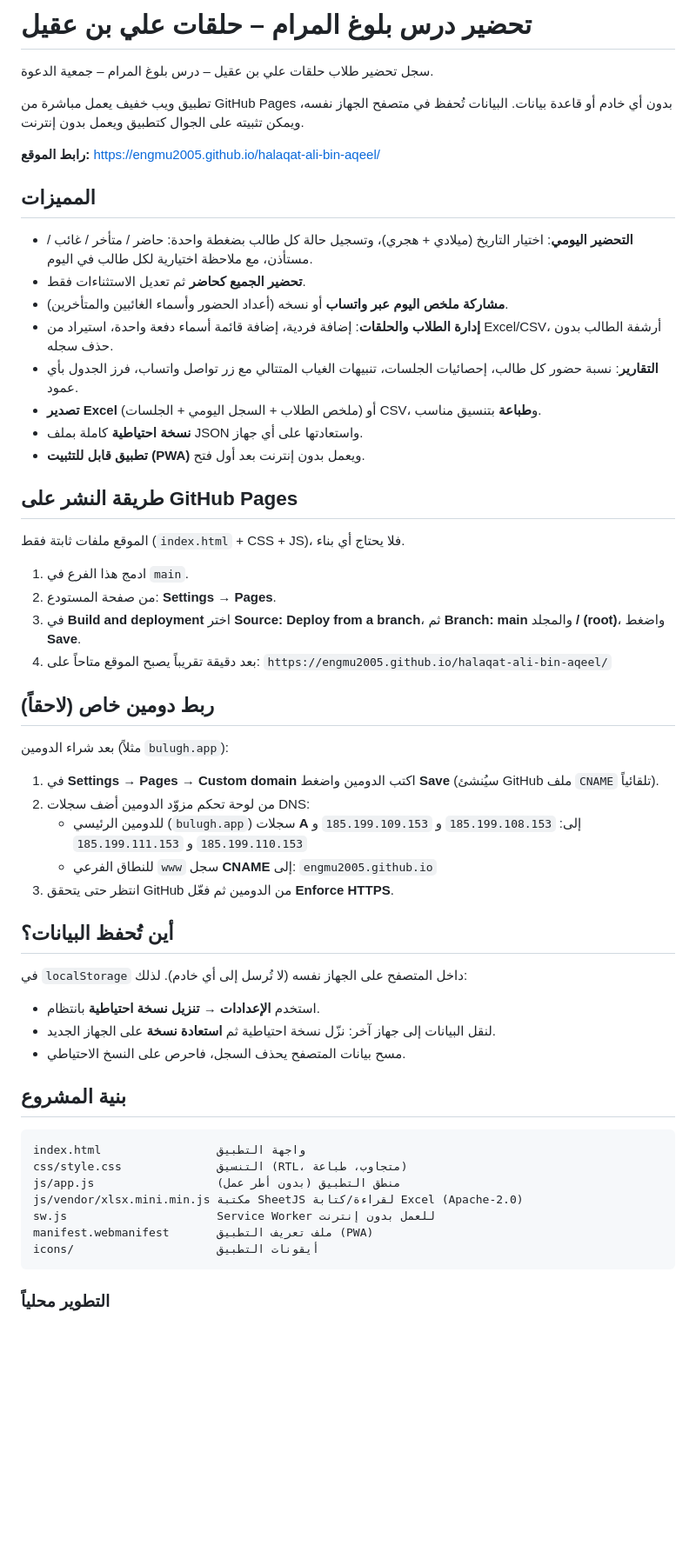
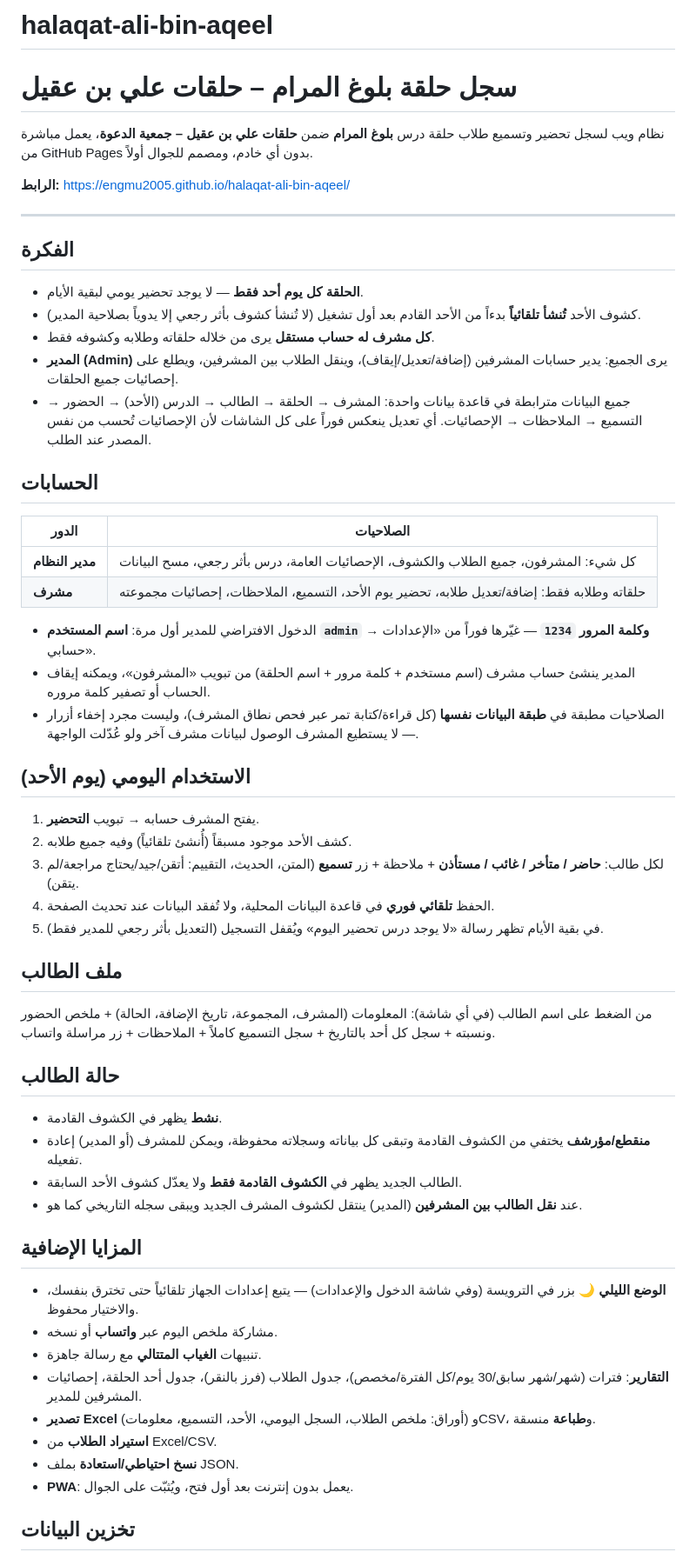
Before and after one commit to engmu2005/halaqat-ali-bin-aqeel, a Markdown page: README.md, the part around one of its changes. Shown at 87% size. GitHub-like rendering; blank space fills up the shorter version.

````diff
--- a/README.md
+++ b/README.md
@@ -1,61 +1,60 @@
-# تحضير درس بلوغ المرام – حلقات علي بن عقيل
+# halaqat-ali-bin-aqeel
+# سجل حلقة بلوغ المرام – حلقات علي بن عقيل
 
-سجل تحضير طلاب حلقات علي بن عقيل – درس بلوغ المرام – جمعية الدعوة.
+نظام ويب لسجل تحضير وتسميع طلاب حلقة درس **بلوغ المرام** ضمن **حلقات علي بن عقيل – جمعية الدعوة**، يعمل مباشرة من GitHub Pages بدون أي خادم، ومصمم للجوال أولاً.
 
-تطبيق ويب خفيف يعمل مباشرة من GitHub Pages بدون أي خادم أو قاعدة بيانات. البيانات تُحفظ في متصفح الجهاز نفسه، ويمكن تثبيته على الجوال كتطبيق ويعمل بدون إنترنت.
+**الرابط:** https://engmu2005.github.io/halaqat-ali-bin-aqeel/
 
-**رابط الموقع:** https://engmu2005.github.io/halaqat-ali-bin-aqeel/
+---
 
-## المميزات
+## الفكرة
 
-- **التحضير اليومي**: اختيار التاريخ (ميلادي + هجري)، وتسجيل حالة كل طالب بضغطة واحدة: حاضر / متأخر / غائب / مستأذن، مع ملاحظة اختيارية لكل طالب في اليوم.
-- **تحضير الجميع كحاضر** ثم تعديل الاستثناءات فقط.
-- **مشاركة ملخص اليوم عبر واتساب** أو نسخه (أعداد الحضور وأسماء الغائبين والمتأخرين).
-- **إدارة الطلاب والحلقات**: إضافة فردية، إضافة قائمة أسماء دفعة واحدة، استيراد من Excel/CSV، أرشفة الطالب بدون حذف سجله.
-- **التقارير**: نسبة حضور كل طالب، إحصائيات الجلسات، تنبيهات الغياب المتتالي مع زر تواصل واتساب، فرز الجدول بأي عمود.
-- **تصدير Excel** (ملخص الطلاب + السجل اليومي + الجلسات) أو CSV، و**طباعة** بتنسيق مناسب.
-- **نسخة احتياطية** كاملة بملف JSON واستعادتها على أي جهاز.
-- **تطبيق قابل للتثبيت (PWA)** ويعمل بدون إنترنت بعد أول فتح.
+- **الحلقة كل يوم أحد فقط** — لا يوجد تحضير يومي لبقية الأيام.
+- كشوف الأحد **تُنشأ تلقائياً** بدءاً من الأحد القادم بعد أول تشغيل (لا تُنشأ كشوف بأثر رجعي إلا يدوياً بصلاحية المدير).
+- **كل مشرف له حساب مستقل** يرى من خلاله حلقاته وطلابه وكشوفه فقط.
+- **المدير (Admin)** يرى الجميع: يدير حسابات المشرفين (إضافة/تعديل/إيقاف)، وينقل الطلاب بين المشرفين، ويطلع على إحصائيات جميع الحلقات.
+- جميع البيانات مترابطة في قاعدة بيانات واحدة: المشرف → الحلقة → الطالب → الدرس (الأحد) → الحضور → التسميع → الملاحظات → الإحصائيات. أي تعديل ينعكس فوراً على كل الشاشات لأن الإحصائيات تُحسب من نفس المصدر عند الطلب.
 
-## طريقة النشر على GitHub Pages
+## الحسابات
 
-الموقع ملفات ثابتة فقط (`index.html` + CSS + JS)، فلا يحتاج أي بناء.
+| الدور | الصلاحيات |
+|---|---|
+| **مدير النظام** | كل شيء: المشرفون، جميع الطلاب والكشوف، الإحصائيات العامة، درس بأثر رجعي، مسح البيانات |
+| **مشرف** | حلقاته وطلابه فقط: إضافة/تعديل طلابه، تحضير يوم الأحد، التسميع، الملاحظات، إحصائيات مجموعته |
 
-1. ادمج هذا الفرع في `main`.
-2. من صفحة المستودع: **Settings → Pages**.
-3. في **Build and deployment** اختر **Source: Deploy from a branch**، ثم **Branch: main** والمجلد **/ (root)**، واضغط **Save**.
-4. بعد دقيقة تقريباً يصبح الموقع متاحاً على: `https://engmu2005.github.io/halaqat-ali-bin-aqeel/`
+- الدخول الافتراضي للمدير أول مرة: **اسم المستخدم `admin` وكلمة المرور `1234`** — غيّرها فوراً من «الإعدادات → حسابي».
+- المدير ينشئ حساب مشرف (اسم مستخدم + كلمة مرور + اسم الحلقة) من تبويب «المشرفون»، ويمكنه إيقاف الحساب أو تصفير كلمة مروره.
+- الصلاحيات مطبقة في **طبقة البيانات نفسها** (كل قراءة/كتابة تمر عبر فحص نطاق المشرف)، وليست مجرد إخفاء أزرار — لا يستطيع المشرف الوصول لبيانات مشرف آخر ولو عُدّلت الواجهة.
 
-## ربط دومين خاص (لاحقاً)
+## الاستخدام اليومي (يوم الأحد)
 
-بعد شراء الدومين (مثلاً `bulugh.app`):
+1. يفتح المشرف حسابه → تبويب **التحضير**.
+2. كشف الأحد موجود مسبقاً (أُنشئ تلقائياً) وفيه جميع طلابه.
+3. لكل طالب: **حاضر / متأخر / غائب / مستأذن** + ملاحظة + زر **تسميع** (المتن، الحديث، التقييم: أتقن/جيد/يحتاج مراجعة/لم يتقن).
+4. الحفظ **تلقائي فوري** في قاعدة البيانات المحلية، ولا تُفقد البيانات عند تحديث الصفحة.
+5. في بقية الأيام تظهر رسالة «لا يوجد درس تحضير اليوم» ويُقفل التسجيل (التعديل بأثر رجعي للمدير فقط).
 
-1. في **Settings → Pages → Custom domain** اكتب الدومين واضغط **Save** (سيُنشئ GitHub ملف `CNAME` تلقائياً).
-2. من لوحة تحكم مزوّد الدومين أضف سجلات DNS:
-   - للدومين الرئيسي (`bulugh.app`) سجلات **A** إلى:
-     `185.199.108.153` و `185.199.109.153` و `185.199.110.153` و `185.199.111.153`
-   - للنطاق الفرعي `www` سجل **CNAME** إلى: `engmu2005.github.io`
-3. انتظر حتى يتحقق GitHub من الدومين ثم فعّل **Enforce HTTPS**.
+## ملف الطالب
 
-## أين تُحفظ البيانات؟
+من الضغط على اسم الطالب (في أي شاشة): المعلومات (المشرف، المجموعة، تاريخ الإضافة، الحالة) + ملخص الحضور ونسبته + سجل كل أحد بالتاريخ + سجل التسميع كاملاً + الملاحظات + زر مراسلة واتساب.
 
-في `localStorage` داخل المتصفح على الجهاز نفسه (لا تُرسل إلى أي خادم). لذلك:
+## حالة الطالب
 
-- استخدم **الإعدادات → تنزيل نسخة احتياطية** بانتظام.
-- لنقل البيانات إلى جهاز آخر: نزّل نسخة احتياطية ثم **استعادة نسخة** على الجهاز الجديد.
-- مسح بيانات المتصفح يحذف السجل، فاحرص على النسخ الاحتياطي.
+- **نشط** يظهر في الكشوف القادمة.
+- **منقطع/مؤرشف** يختفي من الكشوف القادمة وتبقى كل بياناته وسجلاته محفوظة، ويمكن للمشرف (أو المدير) إعادة تفعيله.
+- الطالب الجديد يظهر في **الكشوف القادمة فقط** ولا يعدّل كشوف الأحد السابقة.
+- عند **نقل الطالب بين المشرفين** (المدير) ينتقل لكشوف المشرف الجديد ويبقى سجله التاريخي كما هو.
 
-## بنية المشروع
+## المزايا الإضافية
 
-```
-index.html                 واجهة التطبيق
-css/style.css              التنسيق (RTL، متجاوب، طباعة)
-js/app.js                  منطق التطبيق (بدون أطر عمل)
-js/vendor/xlsx.mini.min.js مكتبة SheetJS لقراءة/كتابة Excel (Apache-2.0)
-sw.js                      Service Worker للعمل بدون إنترنت
-manifest.webmanifest       ملف تعريف التطبيق (PWA)
-icons/                     أيقونات التطبيق
-```
+- **الوضع الليلي** 🌙 بزر في الترويسة (وفي شاشة الدخول والإعدادات) — يتبع إعدادات الجهاز تلقائياً حتى تخترق بنفسك، والاختيار محفوظ.
+- مشاركة ملخص اليوم عبر **واتساب** أو نسخه.
+- تنبيهات **الغياب المتتالي** مع رسالة جاهزة.
+- **التقارير**: فترات (شهر/شهر سابق/30 يوم/كل الفترة/مخصص)، جدول الطلاب (فرز بالنقر)، جدول أحد الحلقة، إحصائيات المشرفين للمدير.
+- **تصدير Excel** (أوراق: ملخص الطلاب، السجل اليومي، الأحد، التسميع، معلومات) وCSV، و**طباعة** منسقة.
+- **استيراد الطلاب** من Excel/CSV.
+- **نسخ احتياطي/استعادة** بملف JSON.
+- **PWA**: يعمل بدون إنترنت بعد أول فتح، ويُثبّت على الجوال.
 
-### التطوير محلياً
+## تخزين البيانات
 
````
Also changed, not shown: other parts of README.md (+62 -2 lines).
